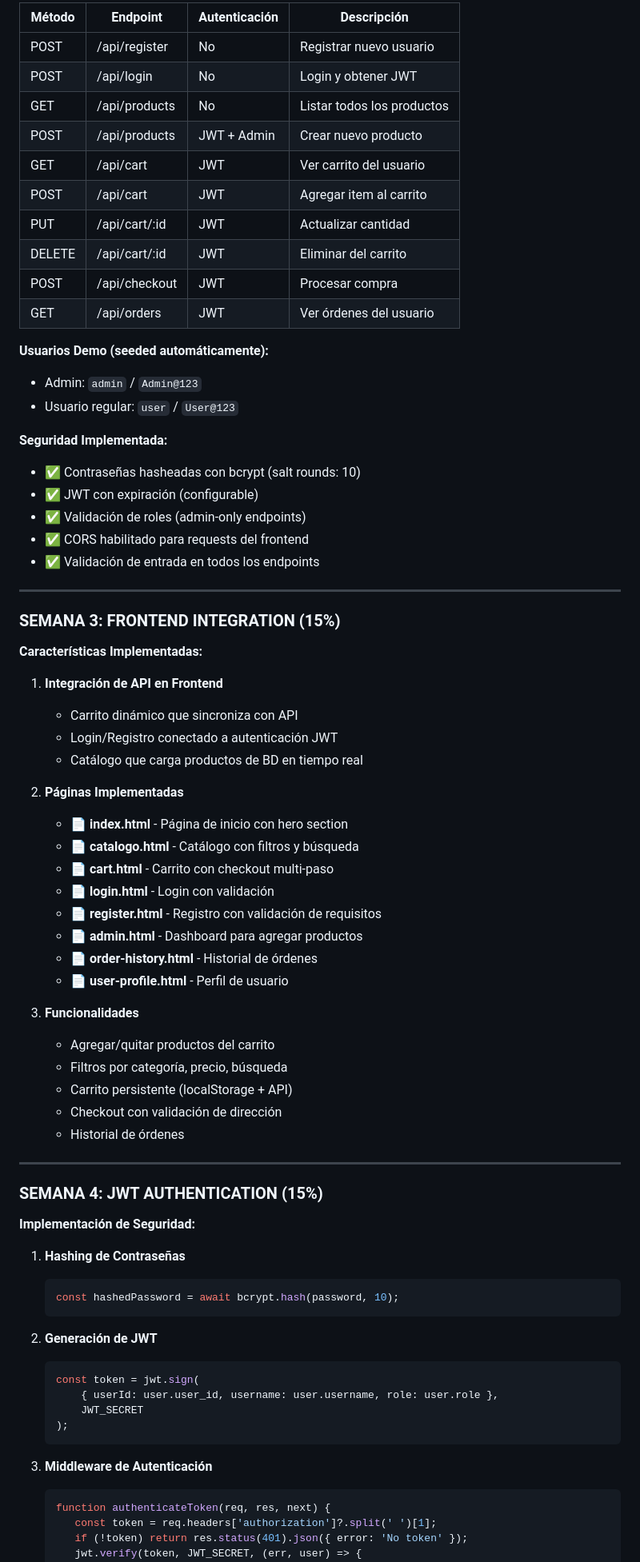
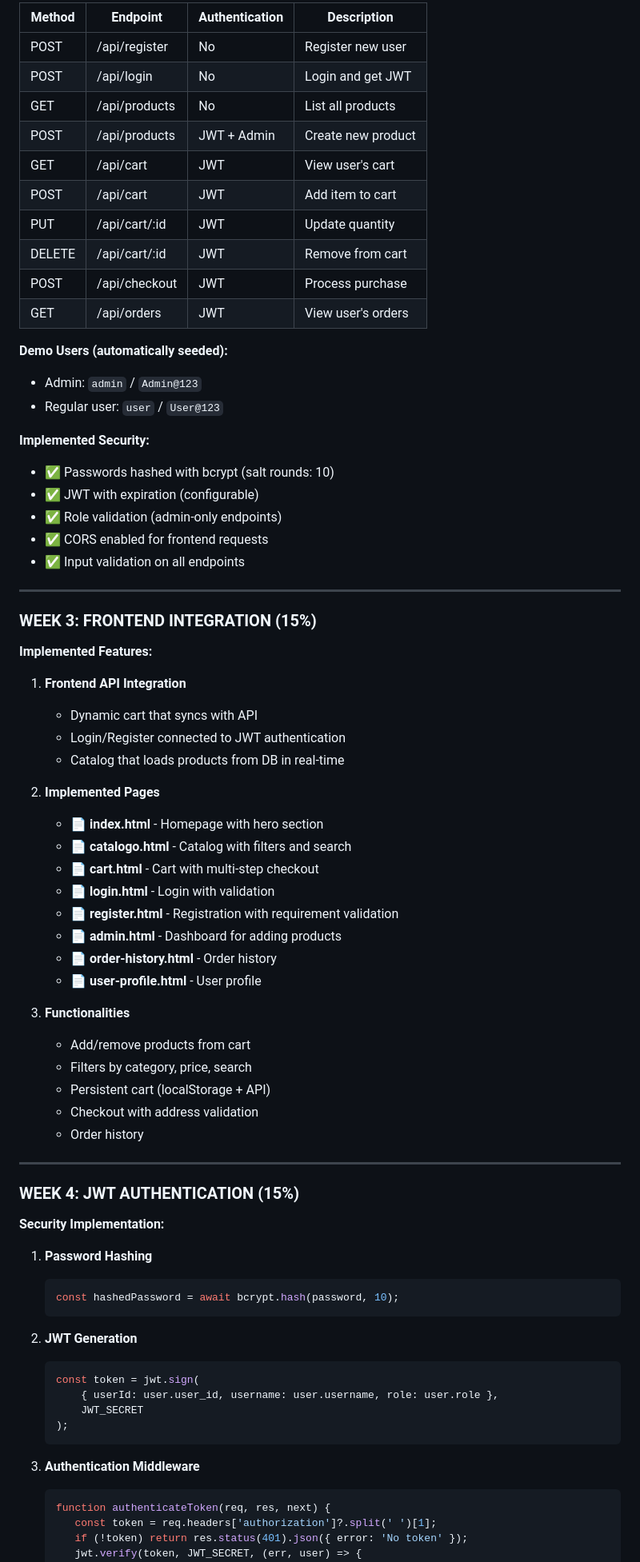
Before and after one commit to ALFA21-desing/project, a Markdown page: PROJECT_REPORT.md, the part around one of its changes. Shown at 80% size. GitHub-like rendering.

````diff
--- a/PROJECT_REPORT.md
+++ b/PROJECT_REPORT.md
@@ -216,68 +216,68 @@ CREATE TABLE order_details (
 
-| Método | Endpoint | Autenticación | Descripción |
-|--------|----------|---------------|-------------|
-| POST | /api/register | No | Registrar nuevo usuario |
-| POST | /api/login | No | Login y obtener JWT |
-| GET | /api/products | No | Listar todos los productos |
-| POST | /api/products | JWT + Admin | Crear nuevo producto |
-| GET | /api/cart | JWT | Ver carrito del usuario |
-| POST | /api/cart | JWT | Agregar item al carrito |
-| PUT | /api/cart/:id | JWT | Actualizar cantidad |
-| DELETE | /api/cart/:id | JWT | Eliminar del carrito |
-| POST | /api/checkout | JWT | Procesar compra |
-| GET | /api/orders | JWT | Ver órdenes del usuario |
+| Method | Endpoint | Authentication | Description |
+|--------|----------|----------------|-------------|
+| POST | /api/register | No | Register new user |
+| POST | /api/login | No | Login and get JWT |
+| GET | /api/products | No | List all products |
+| POST | /api/products | JWT + Admin | Create new product |
+| GET | /api/cart | JWT | View user's cart |
+| POST | /api/cart | JWT | Add item to cart |
+| PUT | /api/cart/:id | JWT | Update quantity |
+| DELETE | /api/cart/:id | JWT | Remove from cart |
+| POST | /api/checkout | JWT | Process purchase |
+| GET | /api/orders | JWT | View user's orders |
 
-**Usuarios Demo (seeded automáticamente):**
+**Demo Users (automatically seeded):**
 - Admin: `admin` / `Admin@123`
-- Usuario regular: `user` / `User@123`
+- Regular user: `user` / `User@123`
 
-**Seguridad Implementada:**
-- ✅ Contraseñas hasheadas con bcrypt (salt rounds: 10)
-- ✅ JWT con expiración (configurable)
-- ✅ Validación de roles (admin-only endpoints)
-- ✅ CORS habilitado para requests del frontend
-- ✅ Validación de entrada en todos los endpoints
+**Implemented Security:**
+- ✅ Passwords hashed with bcrypt (salt rounds: 10)
+- ✅ JWT with expiration (configurable)
+- ✅ Role validation (admin-only endpoints)
+- ✅ CORS enabled for frontend requests
+- ✅ Input validation on all endpoints
 
 ---
 
-### SEMANA 3: FRONTEND INTEGRATION (15%)
+### WEEK 3: FRONTEND INTEGRATION (15%)
 
-**Características Implementadas:**
+**Implemented Features:**
 
-1. **Integración de API en Frontend**
-   - Carrito dinámico que sincroniza con API
-   - Login/Registro conectado a autenticación JWT
-   - Catálogo que carga productos de BD en tiempo real
+1. **Frontend API Integration**
+   - Dynamic cart that syncs with API
+   - Login/Register connected to JWT authentication
+   - Catalog that loads products from DB in real-time
 
-2. **Páginas Implementadas**
-   - 📄 **index.html** - Página de inicio con hero section
-   - 📄 **catalogo.html** - Catálogo con filtros y búsqueda
-   - 📄 **cart.html** - Carrito con checkout multi-paso
-   - 📄 **login.html** - Login con validación
-   - 📄 **register.html** - Registro con validación de requisitos
-   - 📄 **admin.html** - Dashboard para agregar productos
-   - 📄 **order-history.html** - Historial de órdenes
-   - 📄 **user-profile.html** - Perfil de usuario
+2. **Implemented Pages**
+   - 📄 **index.html** - Homepage with hero section
+   - 📄 **catalogo.html** - Catalog with filters and search
+   - 📄 **cart.html** - Cart with multi-step checkout
+   - 📄 **login.html** - Login with validation
+   - 📄 **register.html** - Registration with requirement validation
+   - 📄 **admin.html** - Dashboard for adding products
+   - 📄 **order-history.html** - Order history
+   - 📄 **user-profile.html** - User profile
 
-3. **Funcionalidades**
-   - Agregar/quitar productos del carrito
-   - Filtros por categoría, precio, búsqueda
-   - Carrito persistente (localStorage + API)
-   - Checkout con validación de dirección
-   - Historial de órdenes
+3. **Functionalities**
+   - Add/remove products from cart
+   - Filters by category, price, search
+   - Persistent cart (localStorage + API)
+   - Checkout with address validation
+   - Order history
 
 ---
 
-### SEMANA 4: JWT AUTHENTICATION (15%)
+### WEEK 4: JWT AUTHENTICATION (15%)
 
-**Implementación de Seguridad:**
+**Security Implementation:**
 
-1. **Hashing de Contraseñas**
+1. **Password Hashing**
    ```javascript
    const hashedPassword = await bcrypt.hash(password, 10);
    ```
 
-2. **Generación de JWT**
+2. **JWT Generation**
    ```javascript
    const token = jwt.sign(
        { userId: user.user_id, username: user.username, role: user.role },
@@ -285,7 +285,7 @@ CREATE TABLE order_details (
    );
    ```
 
-3. **Middleware de Autenticación**
+3. **Authentication Middleware**
    ```javascript
    function authenticateToken(req, res, next) {
       const token = req.headers['authorization']?.split(' ')[1];
````
Also changed, not shown: other parts of PROJECT_REPORT.md (+268 -268 lines), 1 other file.
